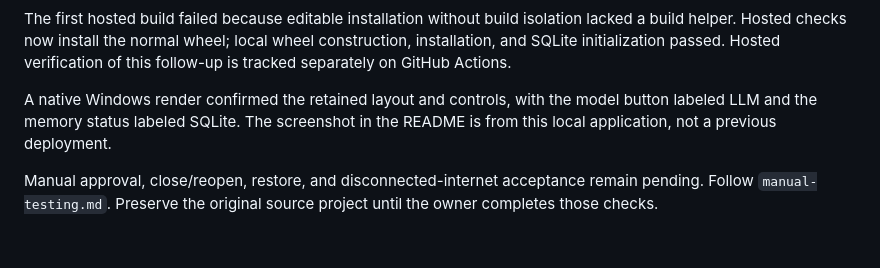
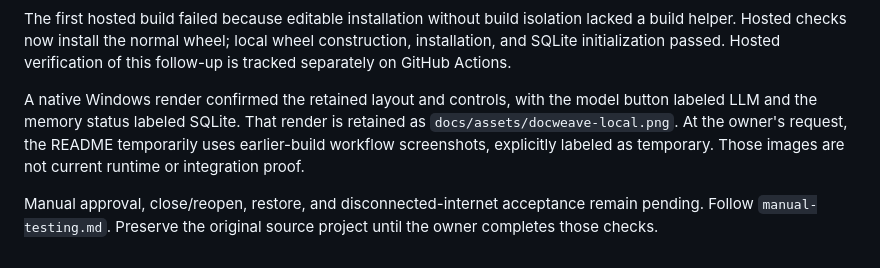
Before and after one commit to alessandrob1-star/Docweave, a Markdown page: docs/verification.md, the part around the change. Drawn GitHub-style.

```diff
--- a/docs/verification.md
+++ b/docs/verification.md
@@ -78,8 +78,10 @@ local wheel construction, installation, and SQLite initialization passed.
 Hosted verification of this follow-up is tracked separately on GitHub Actions.
 
 A native Windows render confirmed the retained layout and controls, with the
-model button labeled LLM and the memory status labeled SQLite. The screenshot
-in the README is from this local application, not a previous deployment.
+model button labeled LLM and the memory status labeled SQLite. That render is
+retained as `docs/assets/docweave-local.png`. At the owner's request, the README
+temporarily uses earlier-build workflow screenshots, explicitly labeled as
+temporary. Those images are not current runtime or integration proof.
 
 Manual approval, close/reopen, restore, and disconnected-internet acceptance
 remain pending. Follow `manual-testing.md`. Preserve the original source
```
Also changed, not shown: README.md (+29 -1 lines), docs/assets/README.md (added, +11 -0 lines), docs/assets/docweave-screenshot-01-folder-scan.png (added), docs/assets/docweave-screenshot-03-human-review.png (added), docs/assets/docweave-screenshot-04-approved-organization.png (added), docs/assets/docweave-screenshot-05-restore-review.png (added), docs/assets/docweave-screenshot-06-restore-complete.png (added), 1 other file.
